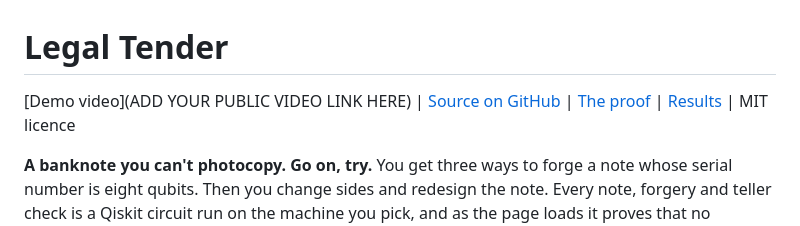
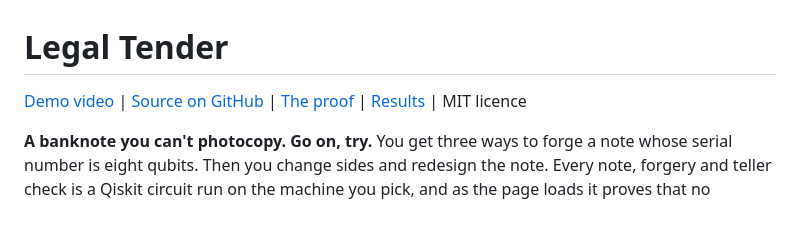
Before and after one commit to kinnuworks/legal-tender, a Markdown page: legal-tender/README.md, the part around the change. Drawn GitHub-style.

Commit message:
Add the demo video link

```diff
--- a/legal-tender/README.md
+++ b/legal-tender/README.md
@@ -1,6 +1,6 @@
 # Legal Tender
 
-[Demo video](ADD YOUR PUBLIC VIDEO LINK HERE) | [Source on GitHub](https://github.com/kinnuworks/legal-tender) | [The proof](#the-proof-on-the-page) | [Results](#results) | MIT licence
+[Demo video](https://youtu.be/hcYQKXyhFs4) | [Source on GitHub](https://github.com/kinnuworks/legal-tender) | [The proof](#the-proof-on-the-page) | [Results](#results) | MIT licence
 
 **A banknote you can't photocopy. Go on, try.** You get three ways to forge a note whose serial number is eight qubits. Then you change sides and redesign the note. Every note, forgery and teller check is a Qiskit circuit run on the machine you pick, and as the page loads it proves that no machine of any kind could forge a qubit better than the ones it runs.
 
```
